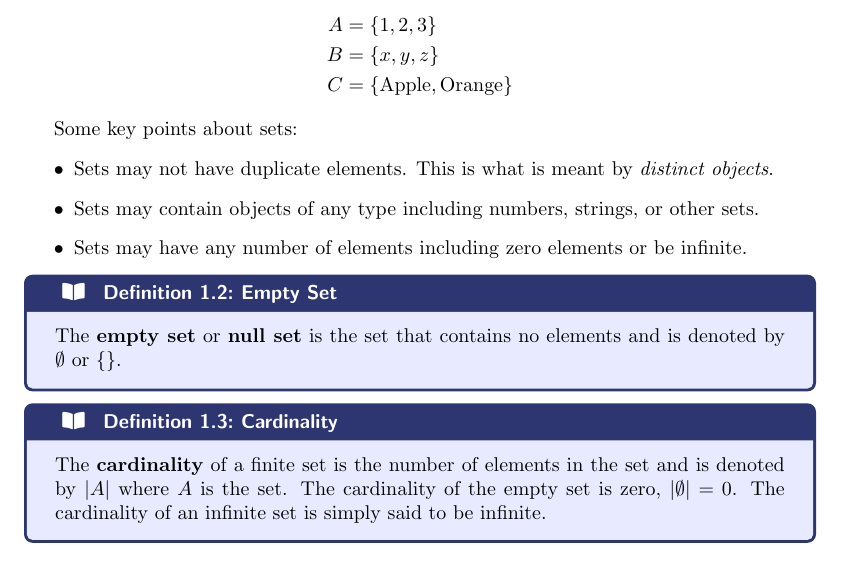
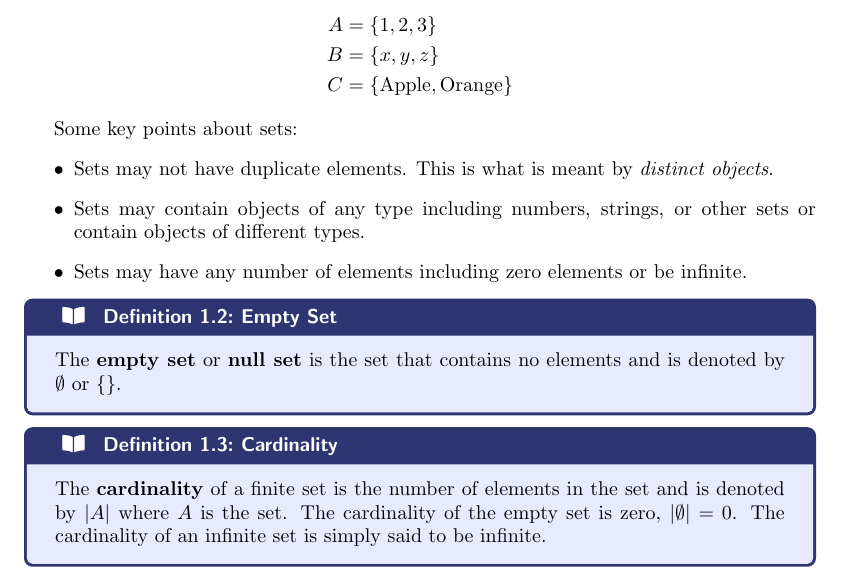
Before and after one commit to jlenthe/math-concepts-guide, a LaTeX document (src/main.tex, which reads src/section-1-sets.tex): part of page 3 of 11, cut so that both start at the same text. Compiled offline with pdfLaTeX.

Commit message:
Clarify type of objects allowed in sets

```diff
--- a/src/section-1-sets.tex
+++ b/src/section-1-sets.tex
@@ -15,7 +15,8 @@ Some key points about sets:
 \begin{itemize}
   \item Sets may not have duplicate elements. This is what is meant by
   \emph{distinct objects}.
-  \item Sets may contain objects of any type including numbers, strings, or other sets.
+  \item Sets may contain objects of any type including numbers, strings, or other sets
+   or contain objects of different types.
   \item Sets may have any number of elements including zero elements or be infinite.
 \end{itemize}
 
```
